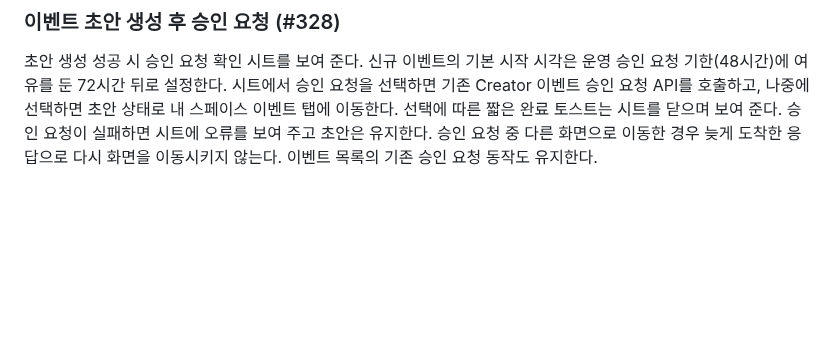
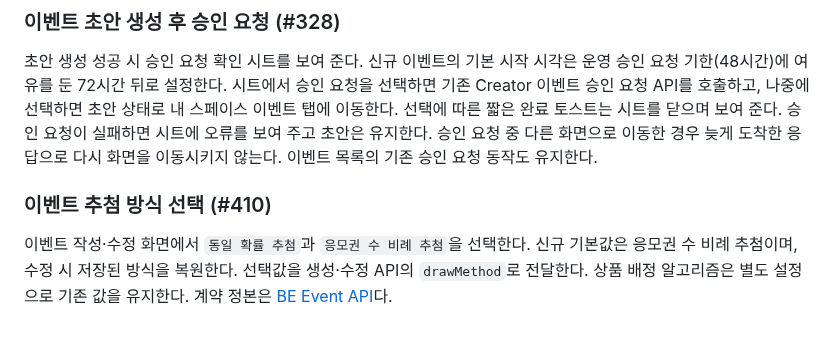
Before and after one commit to URECA-Cking/Cking-FE, a Markdown page: docs/apps/web.md, the part around the change. GitHub-like rendering; blank space fills up the shorter version.

Commit message:
docs: 이벤트 추첨 방식 선택 동작과 화면 기록

```diff
--- a/docs/apps/web.md
+++ b/docs/apps/web.md
@@ -95,3 +95,7 @@ API 사용 범위와 정본 링크는 [api-coverage.md](../api-coverage.md)를
 ### 이벤트 초안 생성 후 승인 요청 (#328)
 
 초안 생성 성공 시 승인 요청 확인 시트를 보여 준다. 신규 이벤트의 기본 시작 시각은 운영 승인 요청 기한(48시간)에 여유를 둔 72시간 뒤로 설정한다. 시트에서 승인 요청을 선택하면 기존 Creator 이벤트 승인 요청 API를 호출하고, 나중에 선택하면 초안 상태로 내 스페이스 이벤트 탭에 이동한다. 선택에 따른 짧은 완료 토스트는 시트를 닫으며 보여 준다. 승인 요청이 실패하면 시트에 오류를 보여 주고 초안은 유지한다. 승인 요청 중 다른 화면으로 이동한 경우 늦게 도착한 응답으로 다시 화면을 이동시키지 않는다. 이벤트 목록의 기존 승인 요청 동작도 유지한다.
+
+### 이벤트 추첨 방식 선택 (#410)
+
+이벤트 작성·수정 화면에서 `동일 확률 추첨`과 `응모권 수 비례 추첨`을 선택한다. 신규 기본값은 응모권 수 비례 추첨이며, 수정 시 저장된 방식을 복원한다. 선택값을 생성·수정 API의 `drawMethod`로 전달한다. 상품 배정 알고리즘은 별도 설정으로 기존 값을 유지한다. 계약 정본은 [BE Event API](https://github.com/URECA-Cking/Cking-BE/blob/develop/docs/domains/event/api.md)다.
```
Also changed, not shown: docs/verification/event-draw-method-mobile.png (added).
